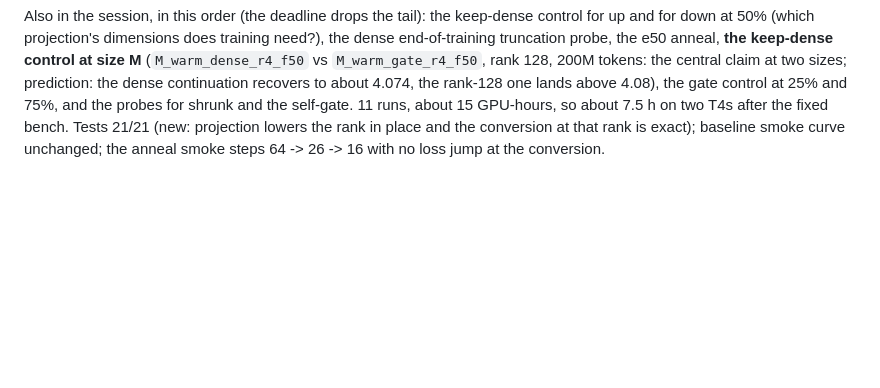
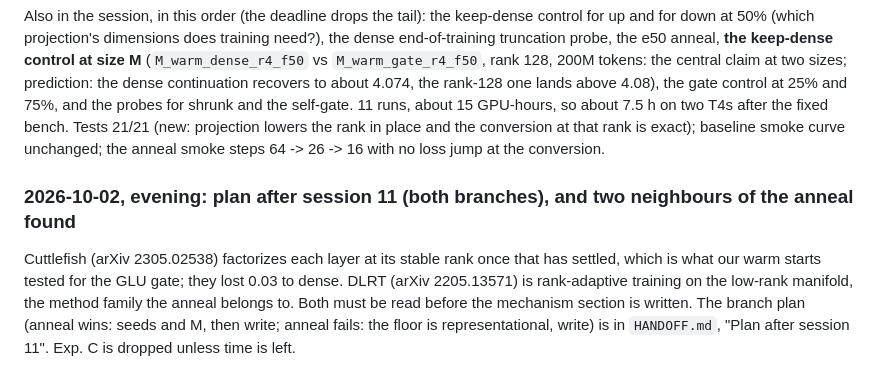
Before and after one commit to yuvie123/thin-gate-glu, a Markdown page: notes.md, the part around the change. Rendered like a GitHub page; blank space fills up the shorter version.

```diff
--- a/notes.md
+++ b/notes.md
@@ -1405,3 +1405,11 @@ rank-128 one lands above 4.08), the gate control at 25% and 75%, and the probes
 11 runs, about 15 GPU-hours, so about 7.5 h on two T4s after the fixed bench. Tests 21/21 (new: projection
 lowers the rank in place and the conversion at that rank is exact); baseline smoke curve unchanged; the anneal
 smoke steps 64 -> 26 -> 16 with no loss jump at the conversion.
+
+### 2026-10-02, evening: plan after session 11 (both branches), and two neighbours of the anneal found
+
+Cuttlefish (arXiv 2305.02538) factorizes each layer at its stable rank once that has settled, which is what our
+warm starts tested for the GLU gate; they lost 0.03 to dense. DLRT (arXiv 2205.13571) is rank-adaptive training
+on the low-rank manifold, the method family the anneal belongs to. Both must be read before the mechanism
+section is written. The branch plan (anneal wins: seeds and M, then write; anneal fails: the floor is
+representational, write) is in `HANDOFF.md`, "Plan after session 11". Exp. C is dropped unless time is left.
```
Also changed, not shown: HANDOFF.md (+30 -0 lines), related.md (+17 -0 lines).
